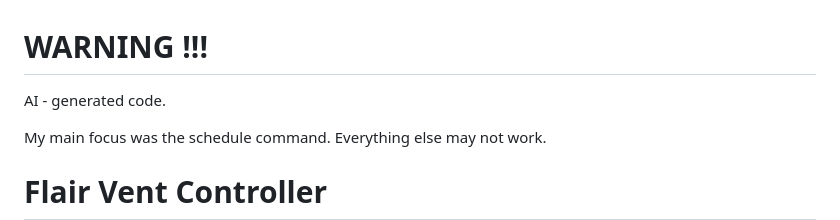
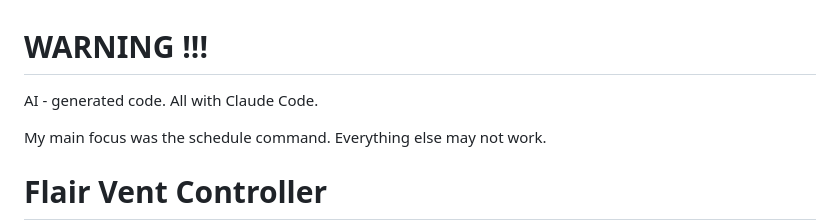
Before and after one commit to syrnick/flair_automation, a Markdown page: README.md, the part around the change. GitHub-like rendering.

Commit message:
add reference

```diff
--- a/README.md
+++ b/README.md
@@ -1,6 +1,7 @@
 # WARNING !!!
 
 AI - generated code.
+All with Claude Code.
 
 My main focus was the schedule command. Everything else may not work.
 
```
